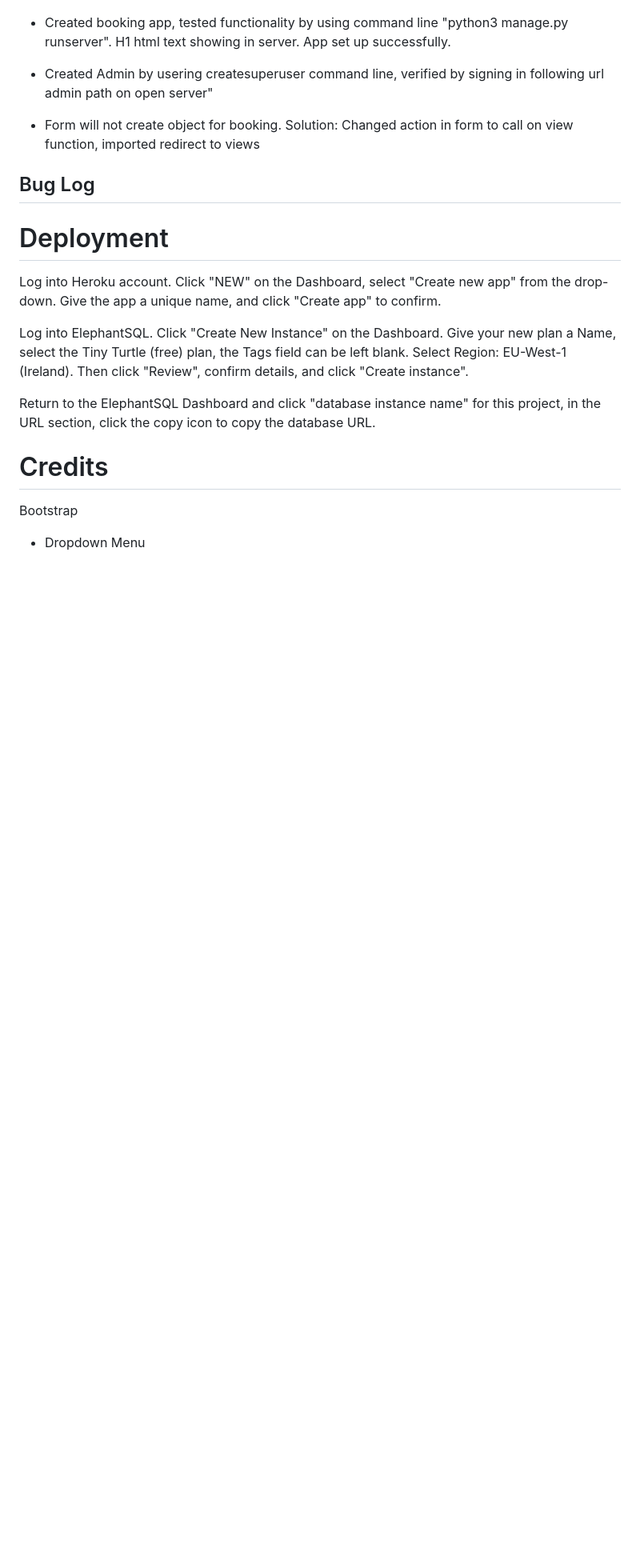
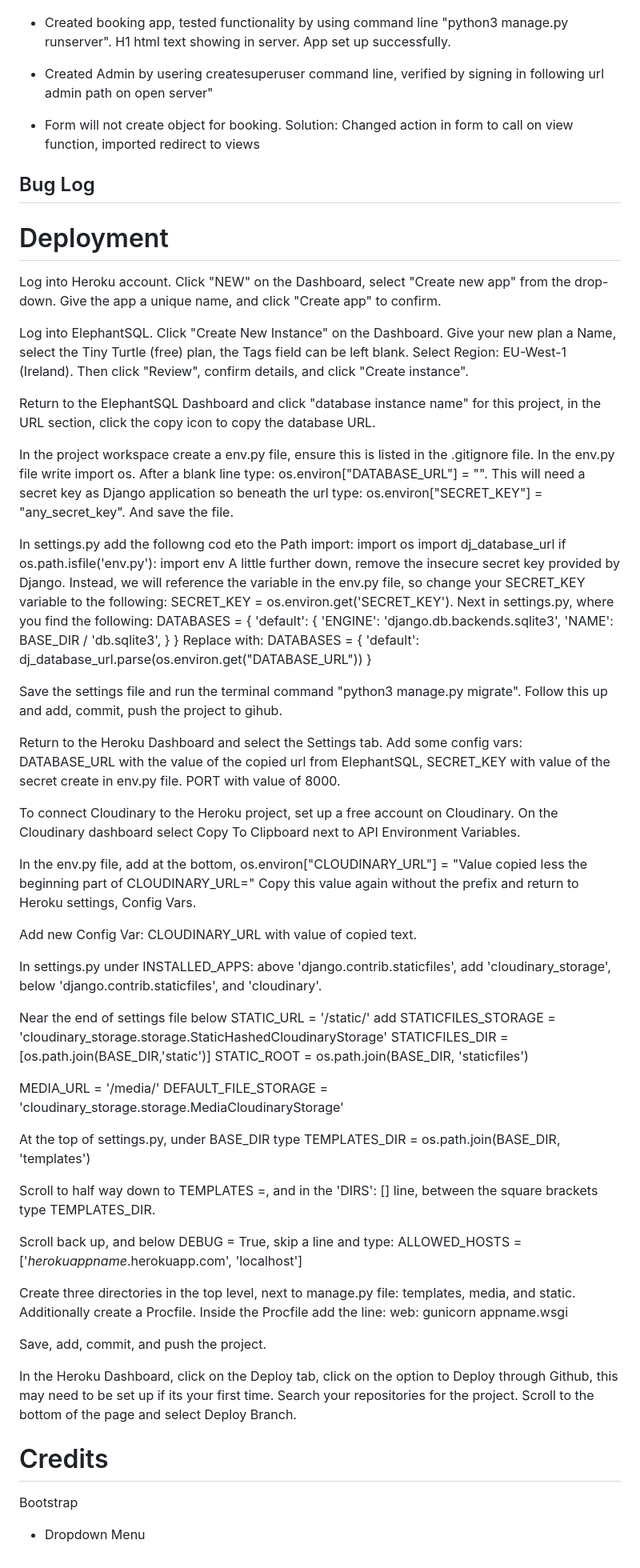
Before and after one commit to Code-Institute-Submissions/Pepper-and-Puddles, a Markdown page: README.md, the part around the change. Shown at 80% size. Drawn GitHub-style; blank space fills up the shorter version.

Commit message:
Finish Deployment section of README

```diff
--- a/README.md
+++ b/README.md
@@ -222,7 +222,66 @@ Log into ElephantSQL. Click "Create New Instance" on the Dashboard. Give your ne
 
 Return to the ElephantSQL Dashboard and click "database instance name" for this project, in the URL section, click the copy icon to copy the database URL.
 
+In the project workspace create a env.py file, ensure this is listed in the .gitignore file. In the env.py file write import os. After a blank line type:  os.environ["DATABASE_URL"] = "<copiedURLfromElephanSQL>". This will need a secret key as Django application so beneath the url type:  os.environ["SECRET_KEY"] = "any_secret_key". And save the file.
 
+In settings.py add the followng cod eto the Path import:  import os
+ import dj_database_url
+ if os.path.isfile('env.py'):
+     import env
+A little further down, remove the insecure secret key provided by Django. Instead, we will reference the variable in the env.py file, so change your SECRET_KEY variable to the following:  SECRET_KEY = os.environ.get('SECRET_KEY').
+Next in settings.py, where you find the following:
+  DATABASES = {
+      'default': {
+          'ENGINE': 'django.db.backends.sqlite3',
+          'NAME': BASE_DIR / 'db.sqlite3',
+      }
+  }
+Replace with:
+  DATABASES = {
+     'default': dj_database_url.parse(os.environ.get("DATABASE_URL"))
+ }
+
+ Save the settings file and run the terminal command "python3 manage.py migrate".
+ Follow this up and add, commit, push the project to gihub.
+
+Return to the Heroku Dashboard and select the Settings tab. Add some config vars:
+DATABASE_URL with the value of the copied url from ElephantSQL,
+SECRET_KEY with value of the secret create in env.py file.
+PORT with value of 8000.
+
+To connect Cloudinary to the Heroku project, set up a free account on Cloudinary.
+On the Cloudinary dashboard select Copy To Clipboard next to API Environment Variables.
+
+In the env.py file, add at the bottom, os.environ["CLOUDINARY_URL"] = "Value copied less the beginning part of CLOUDINARY_URL="
+Copy this value again without the prefix and return to Heroku settings, Config Vars.
+
+Add new Config Var:
+CLOUDINARY_URL  with value of copied text.
+
+In settings.py under INSTALLED_APPS: above 'django.contrib.staticfiles', add 'cloudinary_storage', below 'django.contrib.staticfiles', and 'cloudinary'.
+
+Near the end of settings file below STATIC_URL = '/static/' add
+STATICFILES_STORAGE = 'cloudinary_storage.storage.StaticHashedCloudinaryStorage'
+STATICFILES_DIR = [os.path.join(BASE_DIR,'static')]
+STATIC_ROOT = os.path.join(BASE_DIR, 'staticfiles')
+
+MEDIA_URL = '/media/'
+DEFAULT_FILE_STORAGE = 'cloudinary_storage.storage.MediaCloudinaryStorage'
+
+At the top of settings.py, under BASE_DIR type
+TEMPLATES_DIR = os.path.join(BASE_DIR, 'templates')
+
+Scroll to half way down to TEMPLATES =, and in the 'DIRS': [] line, between the square brackets type TEMPLATES_DIR.
+
+Scroll back up, and below DEBUG = True, skip a line and type:
+ALLOWED_HOSTS = ['*herokuappname*.herokuapp.com', 'localhost']
+
+Create three directories in the top level, next to manage.py file: templates, media, and static. Additionally create a Procfile. Inside the Procfile add the line:
+web: gunicorn appname.wsgi
+
+Save, add, commit, and push the project.
+
+In the Heroku Dashboard, click on the Deploy tab, click on the option to Deploy through Github, this may need to be set up if its your first time. Search your repositories for the project. Scroll to the bottom of the page and select Deploy Branch.
 
 # Credits
 
```
